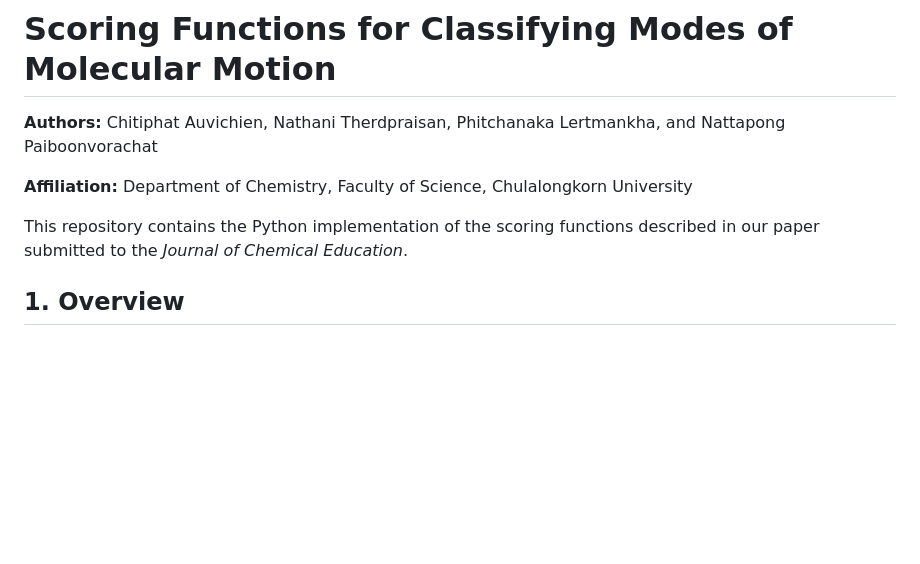
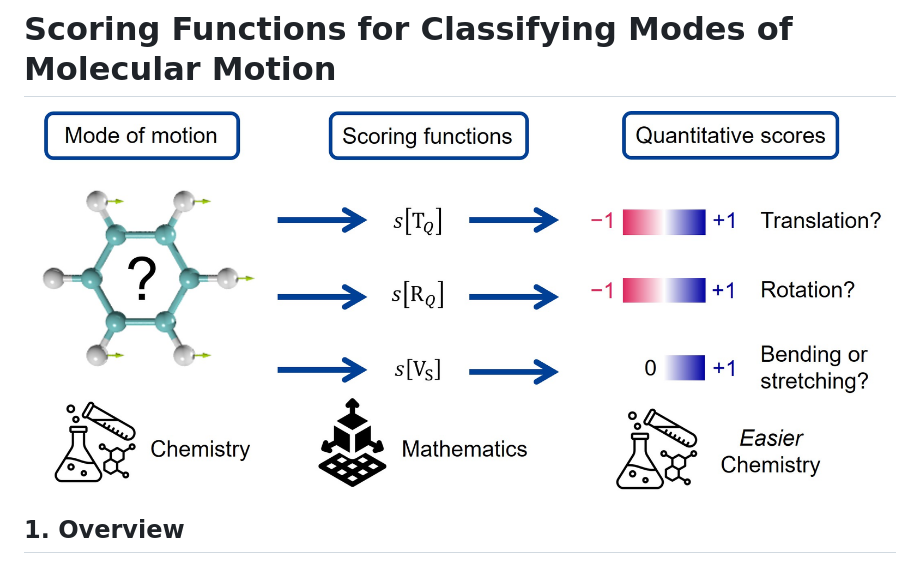
Before and after one commit to Chitiphat-Auvichien/scoring-functions, a Markdown page: README.md, the part around the change. Rendered like a GitHub page; blank space fills up the shorter version.

```diff
--- a/README.md
+++ b/README.md
@@ -1,10 +1,5 @@
 # Scoring Functions for Classifying Modes of Molecular Motion
-
-**Authors:** Chitiphat Auvichien, Nathani Therdpraisan, Phitchanaka Lertmankha, and Nattapong Paiboonvorachat
-
-**Affiliation:** Department of Chemistry, Faculty of Science, Chulalongkorn University
-
-This repository contains the Python implementation of the scoring functions described in our paper submitted to the *Journal of Chemical Education*.
+![Figure abstract](https://github.com/Chitiphat-Auvichien/scoring-functions/blob/main/Abstract.jpg)
 
 ## 1. Overview
 
```
